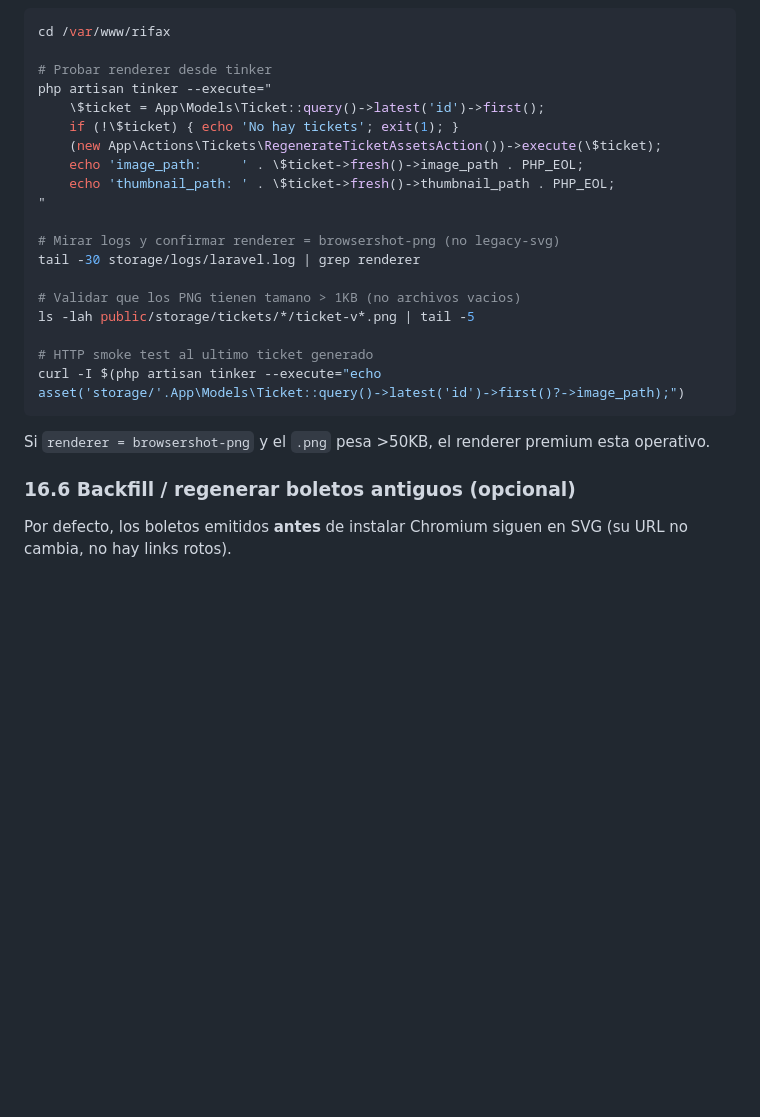
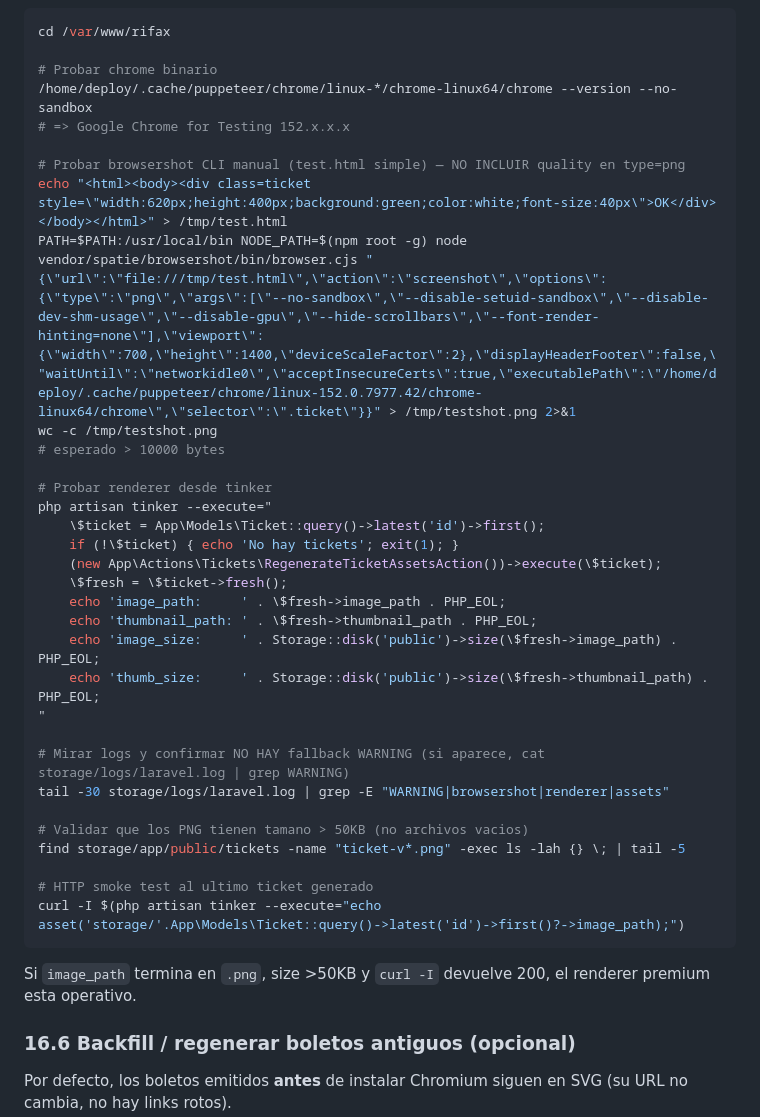
Before and after one commit to fabianmunozdev/rifax, a Markdown page: documentation/despliegue-manual-y-ci-cd.md, the part around one of its changes. Rendered like a GitHub page; blank space fills up the shorter version.

````diff
--- a/documentation/despliegue-manual-y-ci-cd.md
+++ b/documentation/despliegue-manual-y-ci-cd.md
@@ -387,26 +437,39 @@ sudo systemctl reload php8.5-fpm
 ```bash
 cd /var/www/rifax
+
+# Probar chrome binario
+/home/deploy/.cache/puppeteer/chrome/linux-*/chrome-linux64/chrome --version --no-sandbox
+# => Google Chrome for Testing 152.x.x.x
+
+# Probar browsershot CLI manual (test.html simple) — NO INCLUIR quality en type=png
+echo "<html><body><div class=ticket style=\"width:620px;height:400px;background:green;color:white;font-size:40px\">OK</div></body></html>" > /tmp/test.html
+PATH=$PATH:/usr/local/bin NODE_PATH=$(npm root -g) node vendor/spatie/browsershot/bin/browser.cjs "{\"url\":\"file:///tmp/test.html\",\"action\":\"screenshot\",\"options\":{\"type\":\"png\",\"args\":[\"--no-sandbox\",\"--disable-setuid-sandbox\",\"--disable-dev-shm-usage\",\"--disable-gpu\",\"--hide-scrollbars\",\"--font-render-hinting=none\"],\"viewport\":{\"width\":700,\"height\":1400,\"deviceScaleFactor\":2},\"displayHeaderFooter\":false,\"waitUntil\":\"networkidle0\",\"acceptInsecureCerts\":true,\"executablePath\":\"/home/deploy/.cache/puppeteer/chrome/linux-152.0.7977.42/chrome-linux64/chrome\",\"selector\":\".ticket\"}}" > /tmp/testshot.png 2>&1
+wc -c /tmp/testshot.png
+# esperado > 10000 bytes
 
 # Probar renderer desde tinker
 php artisan tinker --execute="
     \$ticket = App\Models\Ticket::query()->latest('id')->first();
     if (!\$ticket) { echo 'No hay tickets'; exit(1); }
     (new App\Actions\Tickets\RegenerateTicketAssetsAction())->execute(\$ticket);
-    echo 'image_path:     ' . \$ticket->fresh()->image_path . PHP_EOL;
-    echo 'thumbnail_path: ' . \$ticket->fresh()->thumbnail_path . PHP_EOL;
+    \$fresh = \$ticket->fresh();
+    echo 'image_path:     ' . \$fresh->image_path . PHP_EOL;
+    echo 'thumbnail_path: ' . \$fresh->thumbnail_path . PHP_EOL;
+    echo 'image_size:     ' . Storage::disk('public')->size(\$fresh->image_path) . PHP_EOL;
+    echo 'thumb_size:     ' . Storage::disk('public')->size(\$fresh->thumbnail_path) . PHP_EOL;
 "
 
-# Mirar logs y confirmar renderer = browsershot-png (no legacy-svg)
-tail -30 storage/logs/laravel.log | grep renderer
+# Mirar logs y confirmar NO HAY fallback WARNING (si aparece, cat storage/logs/laravel.log | grep WARNING)
+tail -30 storage/logs/laravel.log | grep -E "WARNING|browsershot|renderer|assets"
 
-# Validar que los PNG tienen tamano > 1KB (no archivos vacios)
-ls -lah public/storage/tickets/*/ticket-v*.png | tail -5
+# Validar que los PNG tienen tamano > 50KB (no archivos vacios)
+find storage/app/public/tickets -name "ticket-v*.png" -exec ls -lah {} \; | tail -5
 
 # HTTP smoke test al ultimo ticket generado
 curl -I $(php artisan tinker --execute="echo asset('storage/'.App\Models\Ticket::query()->latest('id')->first()?->image_path);")
 ```
 
-Si `renderer = browsershot-png` y el `.png` pesa >50KB, el renderer premium esta operativo.
+Si `image_path` termina en `.png`, size >50KB y `curl -I` devuelve 200, el renderer premium esta operativo.
 
 ### 16.6 Backfill / regenerar boletos antiguos (opcional)
 
````
Also changed, not shown: other parts of documentation/despliegue-manual-y-ci-cd.md (+61 -11 lines).
